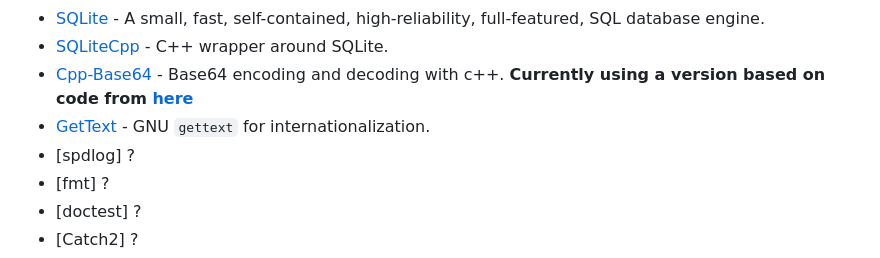
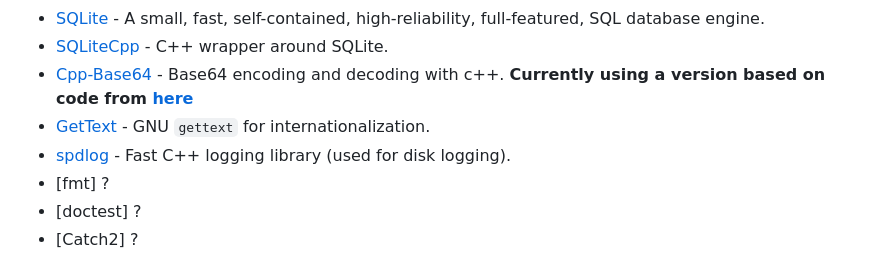
Before and after one commit to Companion-TheCube/Core, a Markdown page: readme.md, the part around the change. GitHub-like rendering.

Commit message:
Update to include spdlog

```diff
--- a/readme.md
+++ b/readme.md
@@ -47,7 +47,7 @@ make
 * [SQLiteCpp](https://github.com/SRombauts/SQLiteCpp) - C++ wrapper around SQLite.
 * [Cpp-Base64](https://github.com/ReneNyffenegger/cpp-base64) - Base64 encoding and decoding with c++. **Currently using a version based on code from [here](https://renenyffenegger.ch/notes/development/Base64/Encoding-and-decoding-base-64-with-cpp)**
 * [GetText](https://www.gnu.org/software/gettext/) - GNU `gettext` for internationalization.
-* [spdlog] ?
+* [spdlog](https://github.com/gabime/spdlog) - Fast C++ logging library (used for disk logging).
 * [fmt] ?
 * [doctest] ?
 * [Catch2] ?
```
